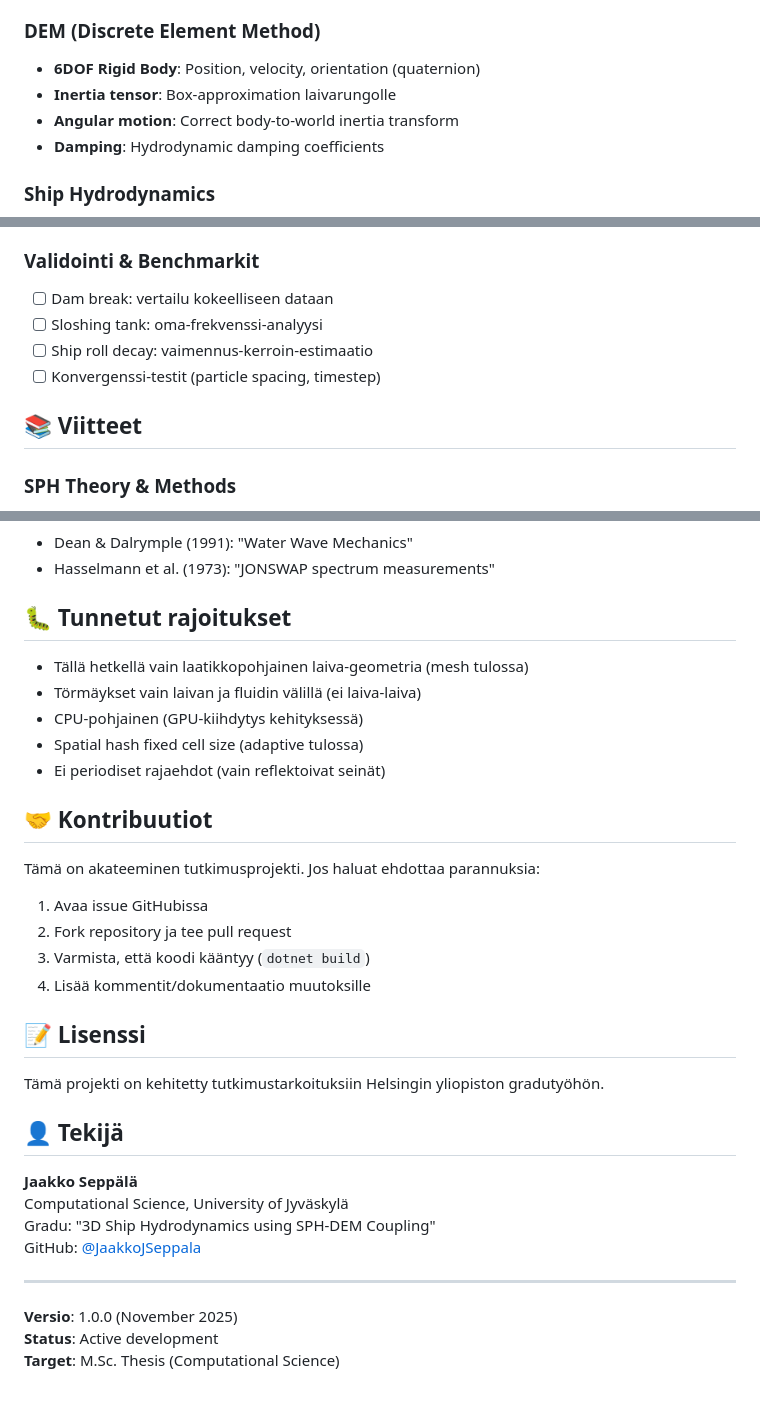
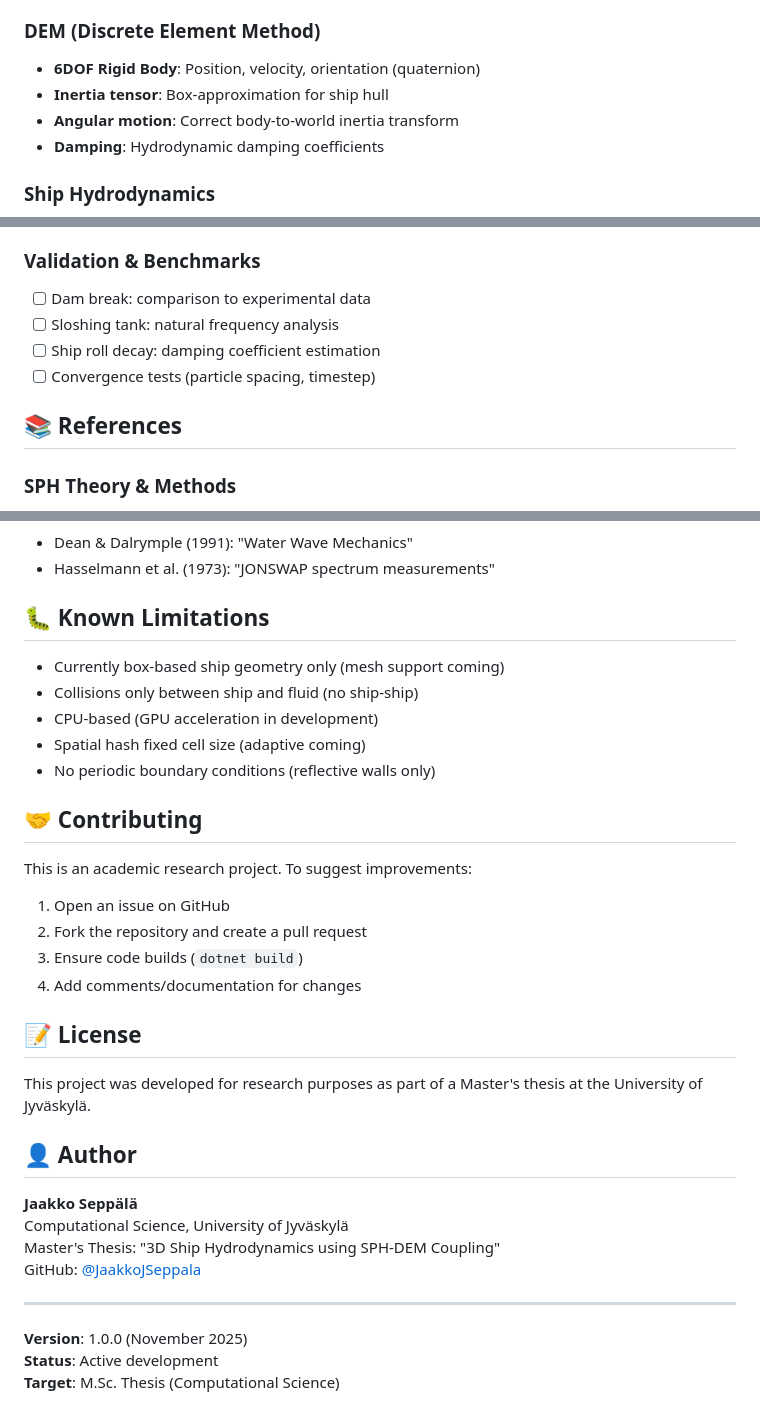
Before and after one commit to JaakkoJSeppala/SPHDEM-Simulation, a Markdown page: README.md, 3 parts joined by grey strips. Drawn GitHub-style.

```diff
--- a/README.md
+++ b/README.md
@@ -77,7 +77,7 @@ dotnet run -c Release
 
 ### DEM (Discrete Element Method)
 - **6DOF Rigid Body**: Position, velocity, orientation (quaternion)
-- **Inertia tensor**: Box-approximation laivarungolle
+- **Inertia tensor**: Box-approximation for ship hull
 - **Angular motion**: Correct body-to-world inertia transform
 - **Damping**: Hydrodynamic damping coefficients
 
@@ -186,13 +186,13 @@ Pluginit ladataan dynaamisesti `Plugins/`-kansiosta.
 - [ ] Adaptive smoothing length
 - [ ] Multi-level spatial hash
 
-### Validointi & Benchmarkit
-- [ ] Dam break: vertailu kokeelliseen dataan
-- [ ] Sloshing tank: oma-frekvenssi-analyysi
-- [ ] Ship roll decay: vaimennus-kerroin-estimaatio
-- [ ] Konvergenssi-testit (particle spacing, timestep)
+### Validation & Benchmarks
+- [ ] Dam break: comparison to experimental data
+- [ ] Sloshing tank: natural frequency analysis
+- [ ] Ship roll decay: damping coefficient estimation
+- [ ] Convergence tests (particle spacing, timestep)
 
-## 📚 Viitteet
+## 📚 References
 
 ### SPH Theory & Methods
 - Monaghan (1992): "Smoothed Particle Hydrodynamics"
@@ -213,35 +213,35 @@ Pluginit ladataan dynaamisesti `Plugins/`-kansiosta.
 - Dean & Dalrymple (1991): "Water Wave Mechanics"
 - Hasselmann et al. (1973): "JONSWAP spectrum measurements"
 
-## 🐛 Tunnetut rajoitukset
+## 🐛 Known Limitations
 
-- Tällä hetkellä vain laatikkopohjainen laiva-geometria (mesh tulossa)
-- Törmäykset vain laivan ja fluidin välillä (ei laiva-laiva)
-- CPU-pohjainen (GPU-kiihdytys kehityksessä)
-- Spatial hash fixed cell size (adaptive tulossa)
-- Ei periodiset rajaehdot (vain reflektoivat seinät)
+- Currently box-based ship geometry only (mesh support coming)
+- Collisions only between ship and fluid (no ship-ship)
+- CPU-based (GPU acceleration in development)
+- Spatial hash fixed cell size (adaptive coming)
+- No periodic boundary conditions (reflective walls only)
 
-## 🤝 Kontribuutiot
+## 🤝 Contributing
 
-Tämä on akateeminen tutkimusprojekti. Jos haluat ehdottaa parannuksia:
-1. Avaa issue GitHubissa
-2. Fork repository ja tee pull request
-3. Varmista, että koodi kääntyy (`dotnet build`)
-4. Lisää kommentit/dokumentaatio muutoksille
+This is an academic research project. To suggest improvements:
+1. Open an issue on GitHub
+2. Fork the repository and create a pull request
+3. Ensure code builds (`dotnet build`)
+4. Add comments/documentation for changes
 
-## 📝 Lisenssi
+## 📝 License
 
-Tämä projekti on kehitetty tutkimustarkoituksiin Helsingin yliopiston gradutyöhön.
+This project was developed for research purposes as part of a Master's thesis at the University of Jyväskylä.
 
-## 👤 Tekijä
+## 👤 Author
 
 **Jaakko Seppälä**
 Computational Science, University of Jyväskylä
-Gradu: "3D Ship Hydrodynamics using SPH-DEM Coupling"
+Master's Thesis: "3D Ship Hydrodynamics using SPH-DEM Coupling"
 GitHub: [@JaakkoJSeppala](https://github.com/JaakkoJSeppala)
 
 ---
 
-**Versio**: 1.0.0 (November 2025)
+**Version**: 1.0.0 (November 2025)
 **Status**: Active development
 **Target**: M.Sc. Thesis (Computational Science)
```
Also changed, not shown: other parts of README.md (+57 -57 lines).
